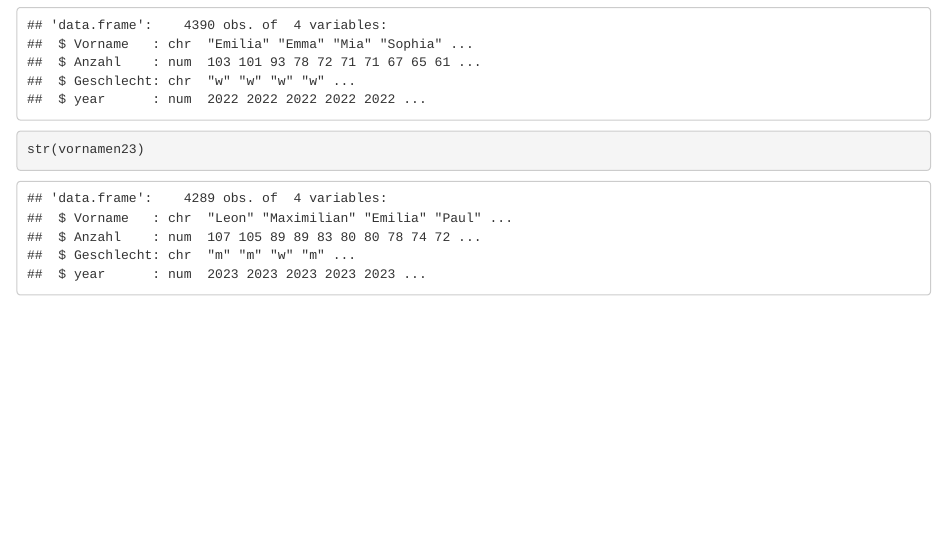
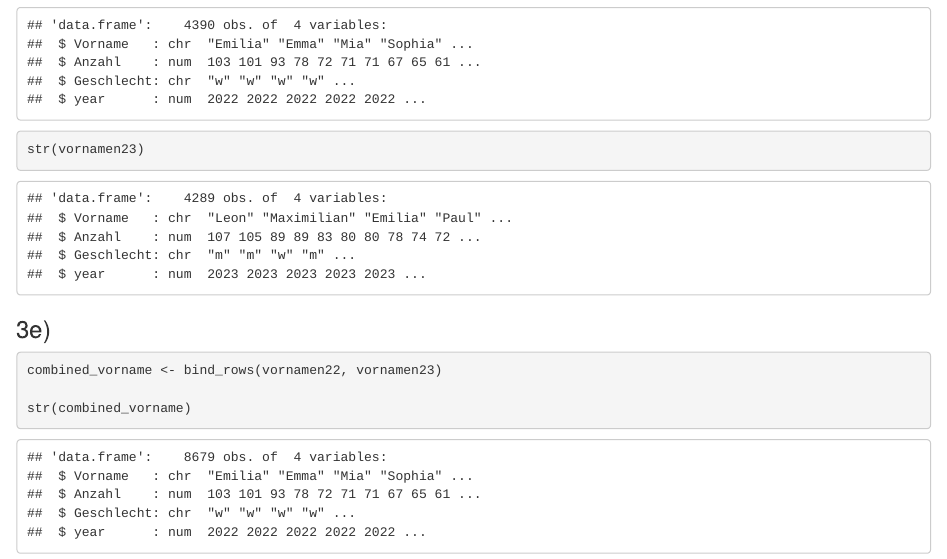
Before and after one commit to ju-le19/2024-exeRcise-sheet-3, an R Markdown document (ExerciseSheet_3_JLe.Rmd): the page in a window 1100 px wide, from 2190 px down. Rendered offline with R 4.5, knitr and Pandoc, with nearby package versions; drawn as R Markdown's standard HTML page in place of the format the file asks for.

Commit message:
exercise 3e

````diff
--- a/ExerciseSheet_3_JLe.Rmd
+++ b/ExerciseSheet_3_JLe.Rmd
@@ -82,3 +82,10 @@ vornamen23 <- mutate(vornamen23, year = 2023)
 str(vornamen22)
 str(vornamen23)
 ```
+
+### 3e)
+```{r}
+combined_vorname <- bind_rows(vornamen22, vornamen23)
+
+str(combined_vorname)
+```
````
